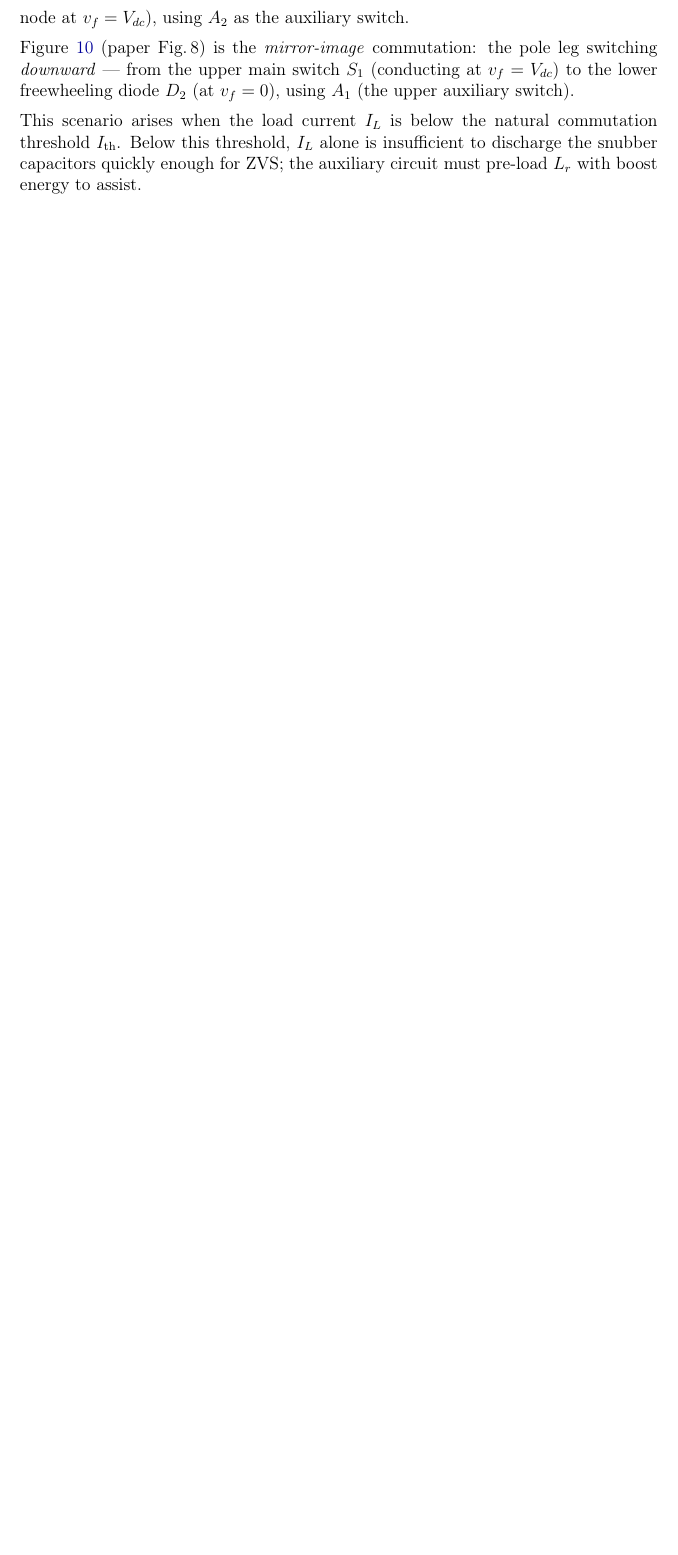
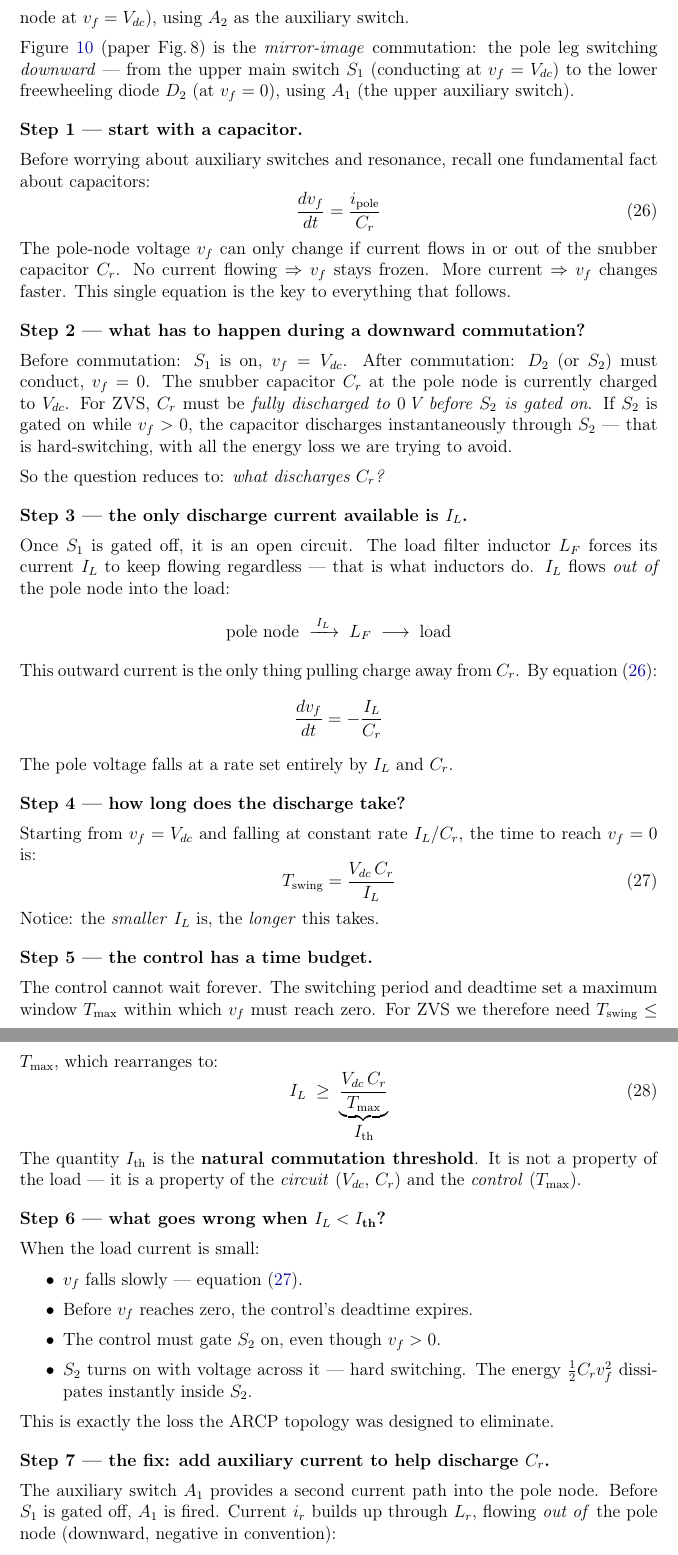
Before and after one commit to mouliT/ARPC_learning, a LaTeX document (ARCP_reference_document.tex): part of page 26 of 28 before the commit and two parts of pages 26 and 27 of 30 after it, the two joined at a grey line, cut so that both start at the same text, the shorter picture padded with empty space. Compiled offline with pdfLaTeX.

Commit message:
Rewrite Fig 8 Big picture using Feynman step-by-step approach
Replace two-sentence threshold description with a 7-step build-up:
  Step 1: capacitor equation dv/dt = i/C (the single key fact)
  Step 2: what the downward commutation requires (C_r must reach 0)
  Step 3: IL is the only discharge current when S1 opens
  Step 4: derive T_swing = Vdc*Cr/IL
  Step 5: control has a time budget T_max -> derive I_th threshold
  Step 6: what goes wrong when IL < I_th (hard switching, energy loss)
  Step 7: how the auxiliary circuit fixes it (i_r supplements IL)

Co-Authored-By: Claude Sonnet 4.6 <noreply@anthropic.com>

```diff
--- a/ARCP_reference_document.tex
+++ b/ARCP_reference_document.tex
@@ -1552,8 +1552,100 @@ commutation: the pole leg switching \emph{downward} --- from the upper main
 switch $S_1$ (conducting at $\vf = \Vdc$) to the lower freewheeling diode
 $D_2$ (at $\vf = 0$), using $A_1$ (the upper auxiliary switch).
 
-This scenario arises when the load current $\IL$ is below the natural
-commutation threshold $I_\text{th}$.
-Below this threshold, $\IL$ alone is insufficient to discharge the snubber
-capacitors quickly enough for ZVS; the auxiliary circuit must pre-load
-$\Lr$ with boost energy to assist.
+\medskip
+\textbf{Step 1 — start with a capacitor.}
+
+Before worrying about auxiliary switches and resonance, recall one
+fundamental fact about capacitors:
+\begin{equation}
+    \frac{d\vf}{dt} = \frac{i_\text{pole}}{C_r}
+    \label{eq:cap_discharge}
+\end{equation}
+The pole-node voltage $\vf$ can only change if current flows in or out of
+the snubber capacitor $C_r$.
+No current flowing $\Rightarrow$ $\vf$ stays frozen.
+More current $\Rightarrow$ $\vf$ changes faster.
+This single equation is the key to everything that follows.
+
+\medskip
+\textbf{Step 2 — what has to happen during a downward commutation?}
+
+Before commutation: $S_1$ is on, $\vf = \Vdc$.
+After commutation: $D_2$ (or $S_2$) must conduct, $\vf = 0$.
+The snubber capacitor $C_r$ at the pole node is currently charged to
+$\Vdc$.
+For ZVS, $C_r$ must be \emph{fully discharged to $0$\,V before $S_2$ is
+gated on}.
+If $S_2$ is gated on while $\vf > 0$, the capacitor discharges
+instantaneously through $S_2$ --- that is hard-switching, with all the
+energy loss we are trying to avoid.
+
+So the question reduces to: \emph{what discharges $C_r$?}
+
+\medskip
+\textbf{Step 3 — the only discharge current available is $\IL$.}
+
+Once $S_1$ is gated off, it is an open circuit.
+The load filter inductor $L_F$ forces its current $\IL$ to keep flowing
+regardless --- that is what inductors do.
+$\IL$ flows \emph{out of} the pole node into the load:
+\[
+    \text{pole node} \;\xrightarrow{\;I_L\;}\; L_F \;\longrightarrow\;
+    \text{load}
+\]
+This outward current is the only thing pulling charge away from $C_r$.
+By equation~\eqref{eq:cap_discharge}:
+\[
+    \frac{d\vf}{dt} = -\frac{\IL}{C_r}
+\]
+The pole voltage falls at a rate set entirely by $\IL$ and $C_r$.
+
+\medskip
+\textbf{Step 4 — how long does the discharge take?}
+
+Starting from $\vf = \Vdc$ and falling at constant rate $\IL/C_r$, the
+time to reach $\vf = 0$ is:
+\begin{equation}
+    T_\text{swing} = \frac{\Vdc\,C_r}{\IL}
+    \label{eq:Tswing}
+\end{equation}
+Notice: the \emph{smaller} $\IL$ is, the \emph{longer} this takes.
+
+\medskip
+\textbf{Step 5 — the control has a time budget.}
+
+The control cannot wait forever.
+The switching period and deadtime set a maximum window $T_\text{max}$
+within which $\vf$ must reach zero.
+For ZVS we therefore need $T_\text{swing} \leq T_\text{max}$, which
+rearranges to:
+\begin{equation}
+    \IL \;\geq\; \underbrace{\frac{\Vdc\,C_r}{T_\text{max}}}_{\displaystyle I_\text{th}}
+    \label{eq:Ith}
+\end{equation}
+The quantity $I_\text{th}$ is the \textbf{natural commutation threshold}.
+It is not a property of the load --- it is a property of the
+\emph{circuit} ($\Vdc$, $C_r$) and the \emph{control} ($T_\text{max}$).
+
+\medskip
+\textbf{Step 6 --- what goes wrong when $\IL < I_\text{th}$?}
+
+When the load current is small:
+\begin{itemize}
+    \item $\vf$ falls slowly --- equation~\eqref{eq:Tswing}.
+    \item Before $\vf$ reaches zero, the control's deadtime expires.
+    \item The control must gate $S_2$ on, even though $\vf > 0$.
+    \item $S_2$ turns on with voltage across it --- hard switching.
+          The energy $\tfrac{1}{2}C_r \vf^2$ dissipates instantly inside
+          $S_2$.
+\end{itemize}
+This is exactly the loss the ARCP topology was designed to eliminate.
+
+\medskip
+\textbf{Step 7 --- the fix: add auxiliary current to help discharge $C_r$.}
+
+The auxiliary switch $A_1$ provides a second current path into the pole
+node.
+Before $S_1$ is gated off, $A_1$ is fired.
+Current $\ir$ builds up through $\Lr$, flowing \emph{out of} the pole
+node (downward, negative in convention):
```
Also changed, not shown: ARCP_reference_document.tex (17 more changed lines).
